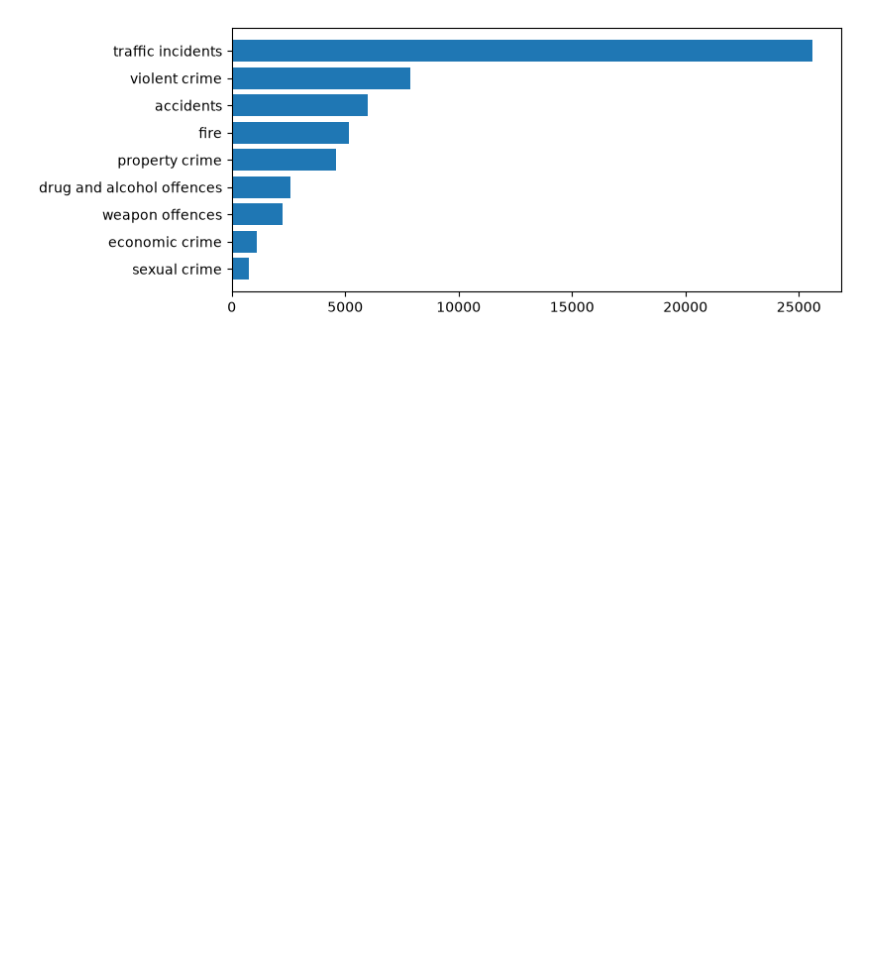
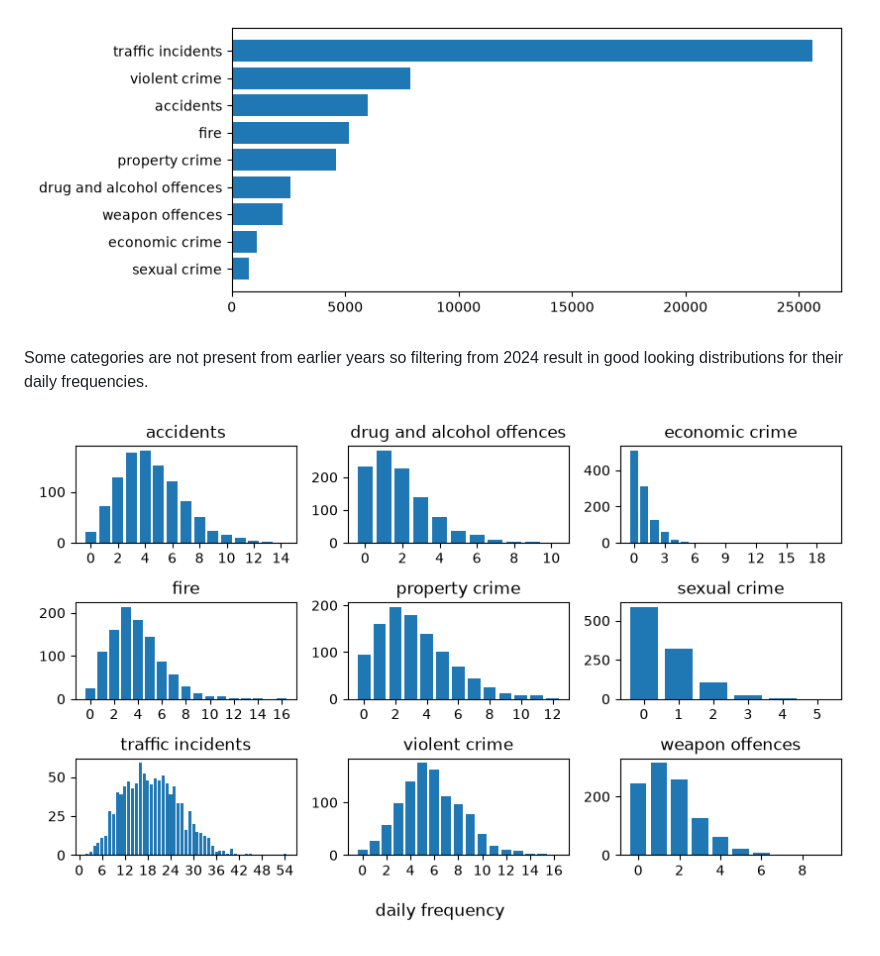
Before and after one commit to johnaren/crime-incident-forecasting, a Markdown page: README.md, the part around the change. GitHub-like rendering; pictures changed too: figures/event_label_daily_frequency_bars.png (added); blank space fills up the shorter version.

Commit message:
add daily frequency plot

```diff
--- a/README.md
+++ b/README.md
@@ -19,3 +19,7 @@ There are historically 95+ categories of events, which are too fine-grained for
 Instead, the event types will be filtered and mapped to broader and more useful classes using semantic embeddings of the types and the descriptions provided in each event.
 
 ![Event label distribution](figures/event_label_distribution.png)
+
+Some categories are not present from earlier years so filtering from 2024 result in good looking distributions for their daily frequencies.
+
+![Event label daily frequency bar plots](figures/event_label_daily_frequency_bars.png)
```
